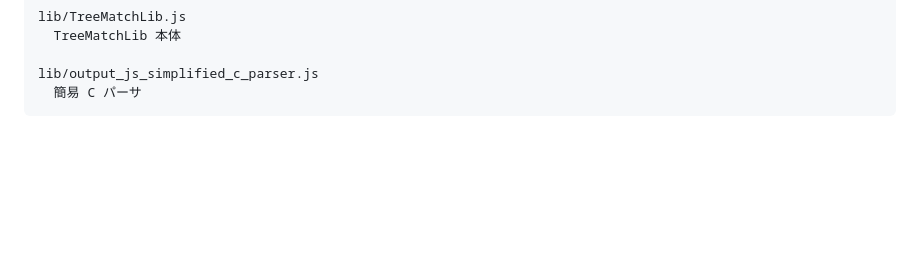
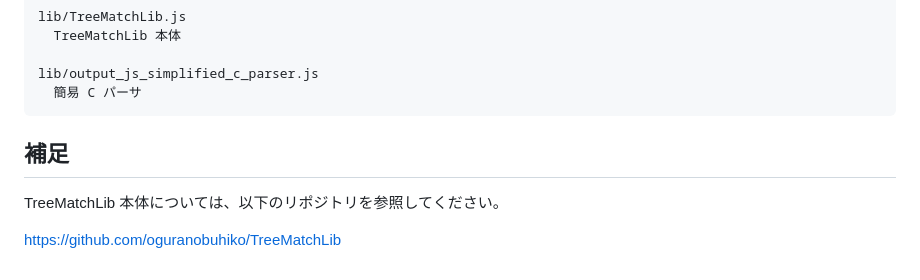
Before and after one commit to takuto0318/playground_M2, a Markdown page: README.md, the part around the change. GitHub-like rendering; blank space fills up the shorter version.

Commit message:
README.meにTreeMatchLibのリポジトリへのリンクを追加

````diff
--- a/README.md
+++ b/README.md
@@ -71,3 +71,9 @@ lib/TreeMatchLib.js
 lib/output_js_simplified_c_parser.js
   簡易 C パーサ
 ```
+
+## 補足
+
+TreeMatchLib 本体については、以下のリポジトリを参照してください。
+
+https://github.com/oguranobuhiko/TreeMatchLib
````
